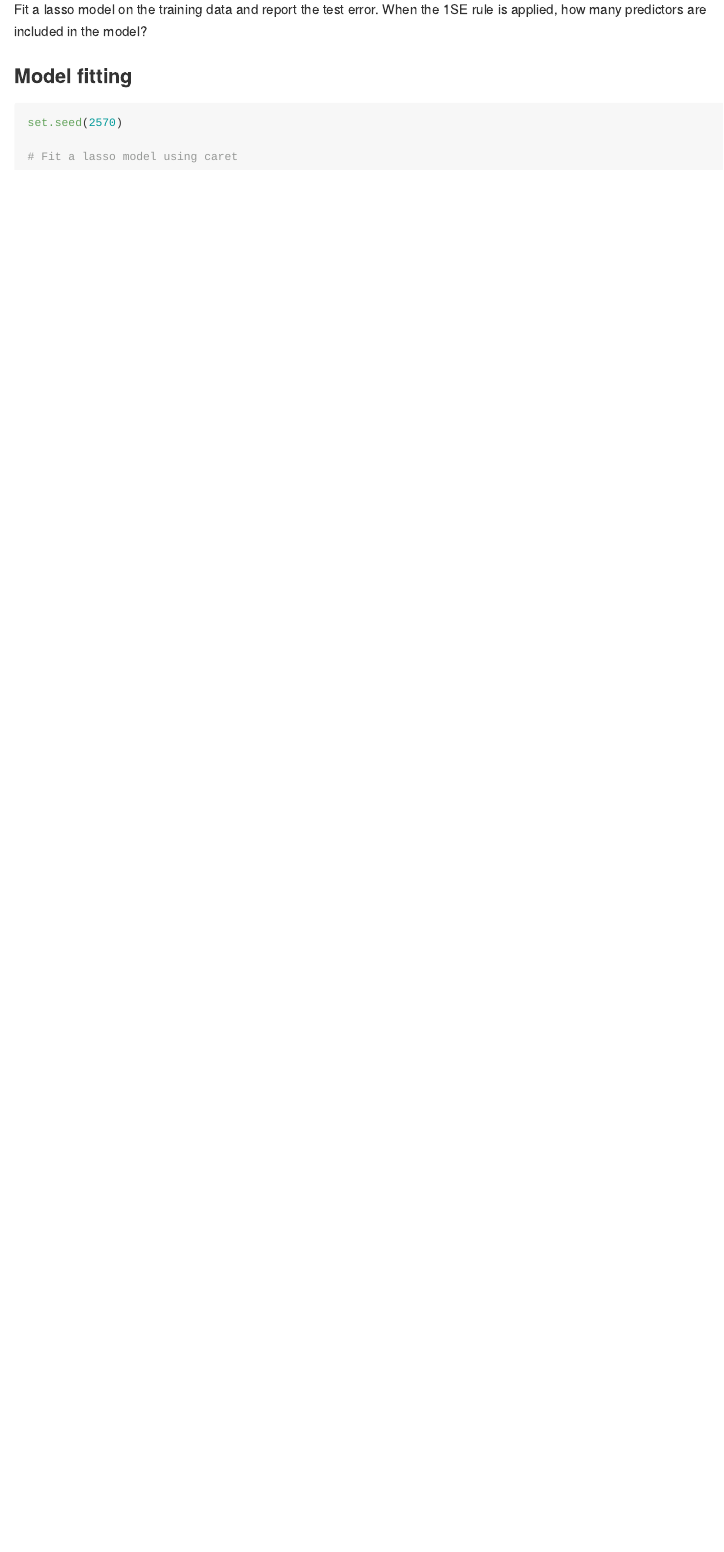
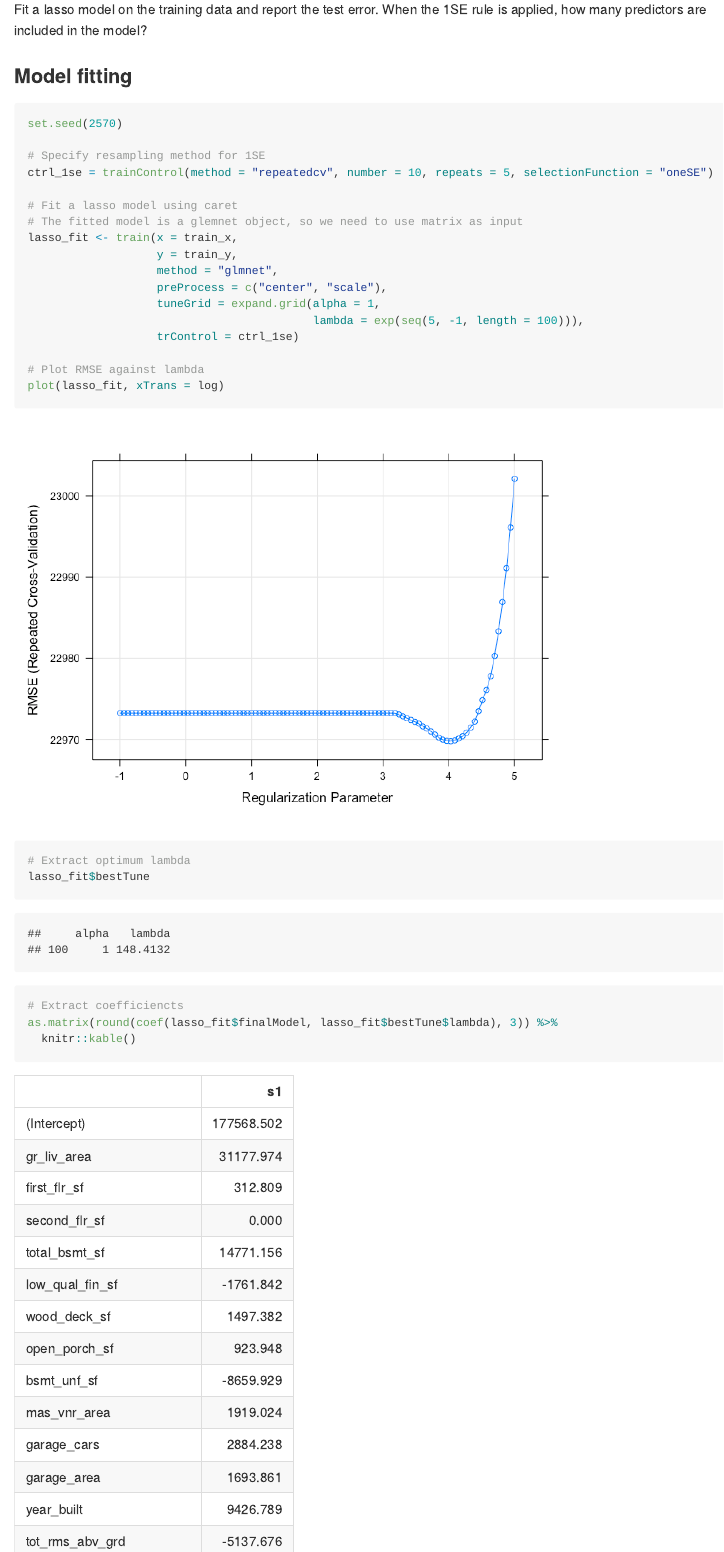
Before and after one commit to RuilianZ/ds2_hw1, an R Markdown document (ds2_hw1.Rmd): the page in a window 1100 px wide, from 9310 px down before the commit and from 6320 px down after it, so that both start at the same text. The pictures show the output file ds2_hw1.md that the author committed with the source, drawn offline in the style of GitHub.

Commit message:
finish lasso

````diff
--- a/ds2_hw1.Rmd
+++ b/ds2_hw1.Rmd
@@ -134,5 +135,26 @@ Fit a lasso model on the training data and report the test error. When the 1SE r
 ```{r}
 set.seed(2570)
 
+# Specify resampling method for 1SE
+ctrl_1se = trainControl(method = "repeatedcv", number = 10, repeats = 5, selectionFunction = "oneSE")
+
 # Fit a lasso model using caret
+# The fitted model is a glemnet object, so we need to use matrix as input
+lasso_fit <- train(x = train_x,
+                   y = train_y,
+                   method = "glmnet",
+                   preProcess = c("center", "scale"),
+                   tuneGrid = expand.grid(alpha = 1,
+                                          lambda = exp(seq(5, -1, length = 100))),
+                   trControl = ctrl_1se)
+
+# Plot RMSE against lambda
+plot(lasso_fit, xTrans = log)
+
+# Extract optimum lambda
+lasso_fit$bestTune
+
+# Extract coefficiencts
+as.matrix(round(coef(lasso_fit$finalModel, lasso_fit$bestTune$lambda), 3)) %>%
+  knitr::kable()
 ```
````
Also changed, not shown: ds2_hw1.md, ds2_hw1_files/figure-gfm/unnamed-chunk-8-1.png (added), ds2_hw1.Rmd (31 more changed lines).
